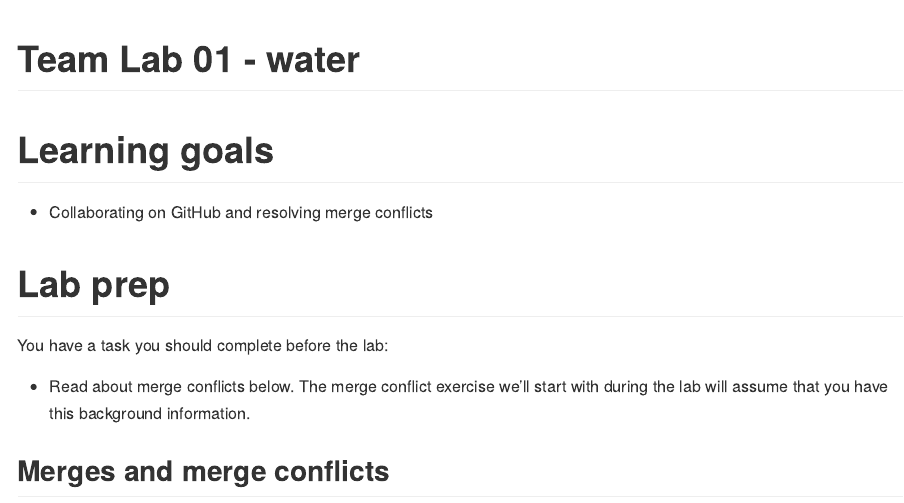
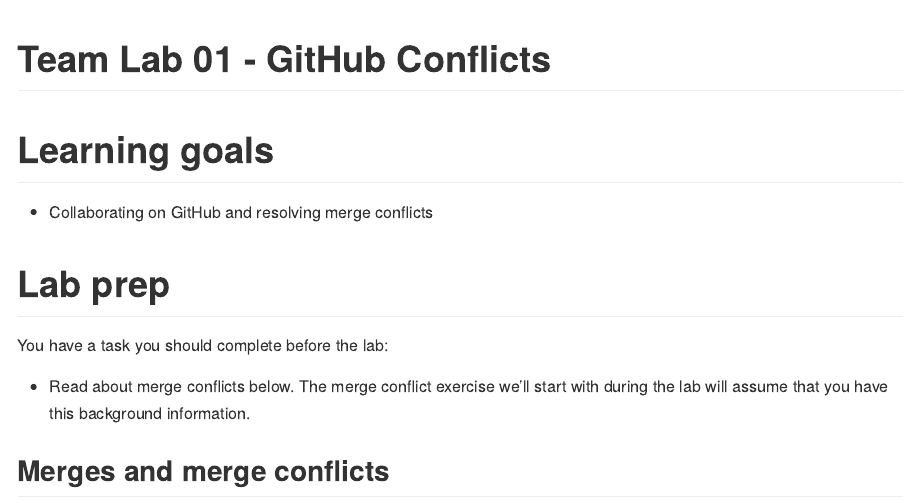
Before and after one commit to DATA325-Spring-2023/Team-Lab-One-Water, an R Markdown document (lab-01-GitHub-Conflicts.Rmd): the page in a window 1100 px wide, from its top. The pictures show the output file lab-01-GitHub-Conflicts.md that the author committed with the source, drawn offline in the style of GitHub.

Commit message:
Change code

````diff
--- a/lab-01-GitHub-Conflicts.Rmd
+++ b/lab-01-GitHub-Conflicts.Rmd
@@ -1,9 +1,9 @@
 ---
-title: "Team Lab 01 - water"
+title: "Team Lab 01 - GitHub Conflicts"
 output: github_document
 ---
 
-```{r setup, include = FALSE}
+```{r setup3, include = FALSE}
 knitr::opts_chunk$set(eval = TRUE)
 ```
 
````
Also changed, not shown: lab-01-GitHub-Conflicts.md.
